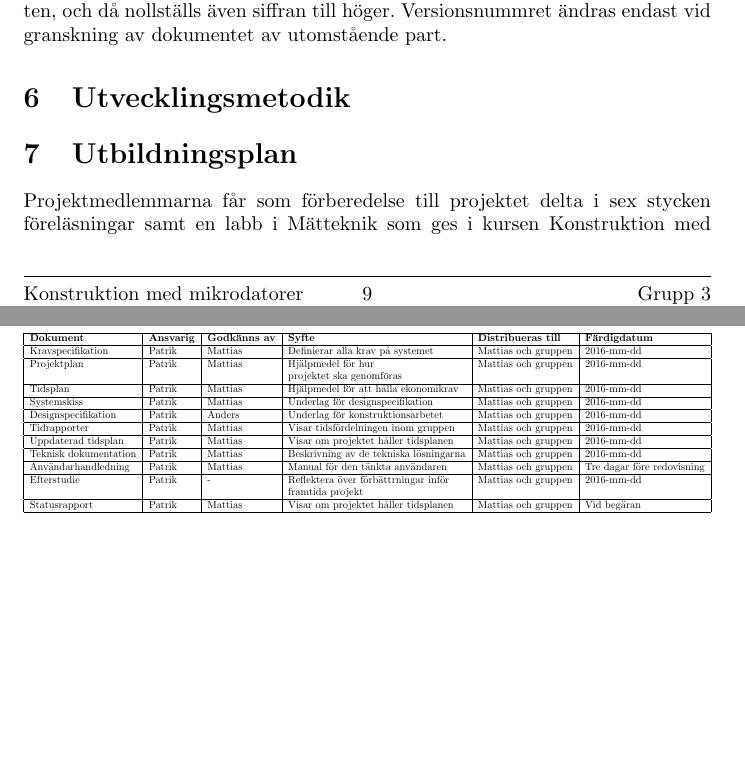
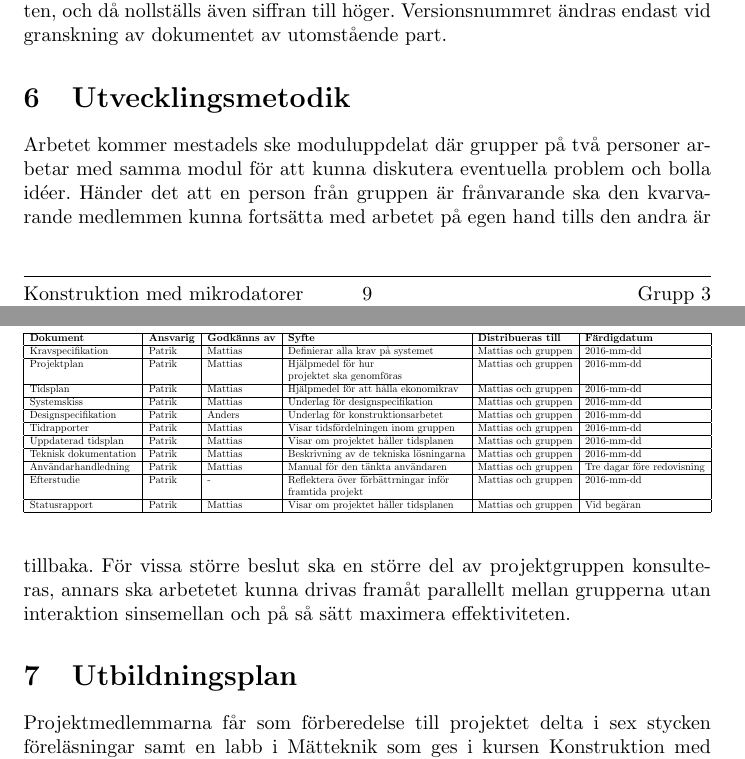
Before and after one commit to SebastianCallh/kartoffel-tsea29, a LaTeX document (projektplan.tex): two parts of pages 9 and 10 of 13, joined at a grey line, cut so that both start at the same text, the shorter picture padded with empty space. Compiled offline with pdfLaTeX.

Commit message:
Wrote text for 'Utvecklingsmetodik'

```diff
--- a/projektplan.tex
+++ b/projektplan.tex
@@ -265,6 +265,7 @@ Statusrapport & Patrik & Mattias & Visar om projektet håller tidsplanen & Matti
 \end{table}
 
 \section{Utvecklingsmetodik}
+Arbetet kommer mestadels ske moduluppdelat där grupper på två personer arbetar med samma modul för att kunna diskutera eventuella problem och bolla idéer. Händer det att en person från gruppen är frånvarande ska den kvarvarande medlemmen kunna fortsätta med arbetet på egen hand tills den andra är tillbaka. För vissa större beslut ska en större del av projektgruppen konsulteras, annars ska arbetetet kunna drivas framåt parallellt mellan grupperna utan interaktion sinsemellan och på så sätt maximera effektiviteten.
 
 \section{Utbildningsplan}
 Projektmedlemmarna får som förberedelse till projektet delta i sex stycken föreläsningar samt en labb i Mätteknik som ges i kursen Konstruktion med Mikrodatorer (TSEA29). Labben ska låta utbilda projektdeltagarna i att använda en logikanalysator. Kunden behöver ej genomgå någon särskild utbildning för att förstå projektets interna eller externa struktur.
```
